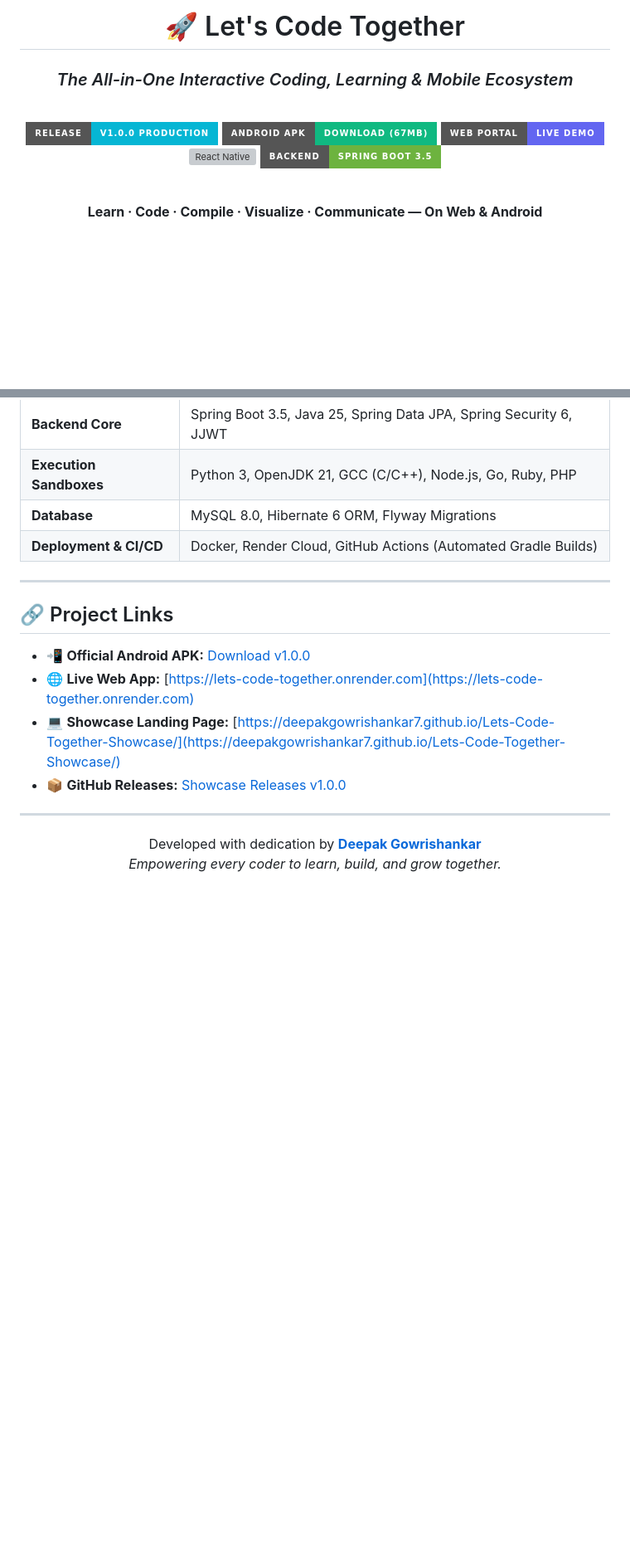
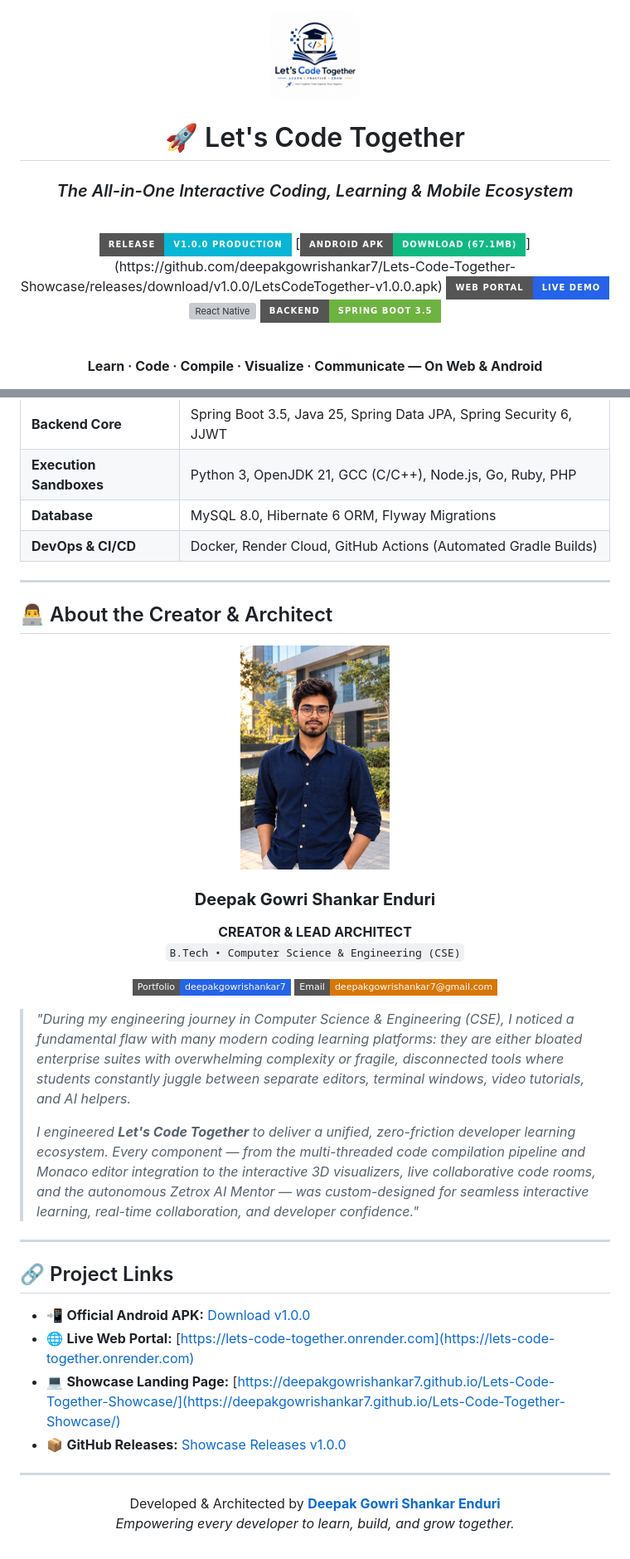
Before and after one commit to deepakgowrishankar7/Lets-Code-Together-Showcase, a Markdown page: README.md, 2 parts joined by grey strips. Shown: that part at 83% size. Drawn GitHub-style; pictures changed too: assets/creator-photo.jpg (added), assets/logo.png (added); badges without logos; blank space fills up the shorter version; grey boxes are pictures that could not be loaded.

```diff
--- a/README.md
+++ b/README.md
@@ -1,4 +1,6 @@
 <div align="center">
+
+<img src="./assets/logo.png" alt="Let's Code Together Logo" width="110"/>
 
 # 🚀 Let's Code Together
 
@@ -7,8 +9,8 @@
 <br/>
 
 [![Release v1.0.0](https://img.shields.io/badge/Release-v1.0.0%20Production-06b6d4?style=for-the-badge&logo=github&logoColor=white)](https://github.com/deepakgowrishankar7/Lets-Code-Together-Showcase/releases/tag/v1.0.0)
-[![Android APK](https://img.shields.io/badge/Android%20APK-Download%20(67MB)-10b981?style=for-the-badge&logo=android&logoColor=white)](https://github.com/deepakgowrishankar7/Lets-Code-Together-Showcase/releases/download/v1.0.0/LetsCodeTogether-v1.0.0.apk)
-[![Web Platform](https://img.shields.io/badge/Web%20Portal-Live%20Demo-6366f1?style=for-the-badge&logo=render&logoColor=white)](https://lets-code-together.onrender.com)
+[![Android APK](https://img.shields.io/badge/Android%20APK-Download%20(67.1MB)-10b981?style=for-the-badge&logo=android&logoColor=white)](https://github.com/deepakgowrishankar7/Lets-Code-Together-Showcase/releases/download/v1.0.0/LetsCodeTogether-v1.0.0.apk)
+[![Web Platform](https://img.shields.io/badge/Web%20Portal-Live%20Demo-2563eb?style=for-the-badge&logo=render&logoColor=white)](https://lets-code-together.onrender.com)
 [![React Native](https://img.shields.io/badge/Mobile-React%20Native%20%2F%20Expo-2496ED?style=for-the-badge&logo=react&logoColor=white)](https://reactnative.dev)
 [![Spring Boot](https://img.shields.io/badge/Backend-Spring%20Boot%203.5-6DB33F?style=for-the-badge&logo=springboot&logoColor=white)](https://spring.io/projects/spring-boot)
 
@@ -131,14 +112,35 @@ The native mobile app is built with **React Native (Expo SDK 52)** and connects
 | **Backend Core** | Spring Boot 3.5, Java 25, Spring Data JPA, Spring Security 6, JJWT |
 | **Execution Sandboxes** | Python 3, OpenJDK 21, GCC (C/C++), Node.js, Go, Ruby, PHP |
 | **Database** | MySQL 8.0, Hibernate 6 ORM, Flyway Migrations |
-| **Deployment & CI/CD** | Docker, Render Cloud, GitHub Actions (Automated Gradle Builds) |
+| **DevOps & CI/CD** | Docker, Render Cloud, GitHub Actions (Automated Gradle Builds) |
+
+---
+
+## 👨‍💻 About the Creator & Architect
+
+<div align="center">
+
+<img src="./assets/creator-photo.jpg" alt="Deepak Gowri Shankar Enduri" width="180" style="border-radius: 16px;"/>
+
+### **Deepak Gowri Shankar Enduri**
+**CREATOR & LEAD ARCHITECT**
+`B.Tech • Computer Science & Engineering (CSE)`
+
+[![Portfolio](https://img.shields.io/badge/Portfolio-deepakgowrishankar7-2563eb?style=flat-square&logo=github)](https://github.com/deepakgowrishankar7)
+[![Email](https://img.shields.io/badge/Email-deepakgowrishankar7@gmail.com-d97706?style=flat-square&logo=gmail)](mailto:deepakgowrishankar7@gmail.com)
+
+</div>
+
+> *"During my engineering journey in Computer Science & Engineering (CSE), I noticed a fundamental flaw with many modern coding learning platforms: they are either bloated enterprise suites with overwhelming complexity or fragile, disconnected tools where students constantly juggle between separate editors, terminal windows, video tutorials, and AI helpers.*
+>
+> *I engineered **Let's Code Together** to deliver a unified, zero-friction developer learning ecosystem. Every component — from the multi-threaded code compilation pipeline and Monaco editor integration to the interactive 3D visualizers, live collaborative code rooms, and the autonomous Zetrox AI Mentor — was custom-designed for seamless interactive learning, real-time collaboration, and developer confidence."*
 
 ---
 
 ## 🔗 Project Links
 
 - 📲 **Official Android APK:** [Download v1.0.0](https://github.com/deepakgowrishankar7/Lets-Code-Together-Showcase/releases/download/v1.0.0/LetsCodeTogether-v1.0.0.apk)
-- 🌐 **Live Web App:** [https://lets-code-together.onrender.com](https://lets-code-together.onrender.com)
+- 🌐 **Live Web Portal:** [https://lets-code-together.onrender.com](https://lets-code-together.onrender.com)
 - 💻 **Showcase Landing Page:** [https://deepakgowrishankar7.github.io/Lets-Code-Together-Showcase/](https://deepakgowrishankar7.github.io/Lets-Code-Together-Showcase/)
 - 📦 **GitHub Releases:** [Showcase Releases v1.0.0](https://github.com/deepakgowrishankar7/Lets-Code-Together-Showcase/releases)
 
@@ -146,7 +148,7 @@ The native mobile app is built with **React Native (Expo SDK 52)** and connects
 
 <div align="center">
 
-Developed with dedication by **[Deepak Gowrishankar](https://github.com/deepakgowrishankar7)**
-*Empowering every coder to learn, build, and grow together.*
+Developed & Architected by **[Deepak Gowri Shankar Enduri](https://github.com/deepakgowrishankar7)**
+*Empowering every developer to learn, build, and grow together.*
 
 </div>
```
Also changed, not shown: other parts of README.md (+8 -29 lines), assets/screenshots/app_compiler_ide.png (deleted), assets/screenshots/app_course_study.png (deleted), assets/screenshots/app_home_courses.png (deleted), assets/screenshots/app_resume_builder.png (deleted), 1 other file.
